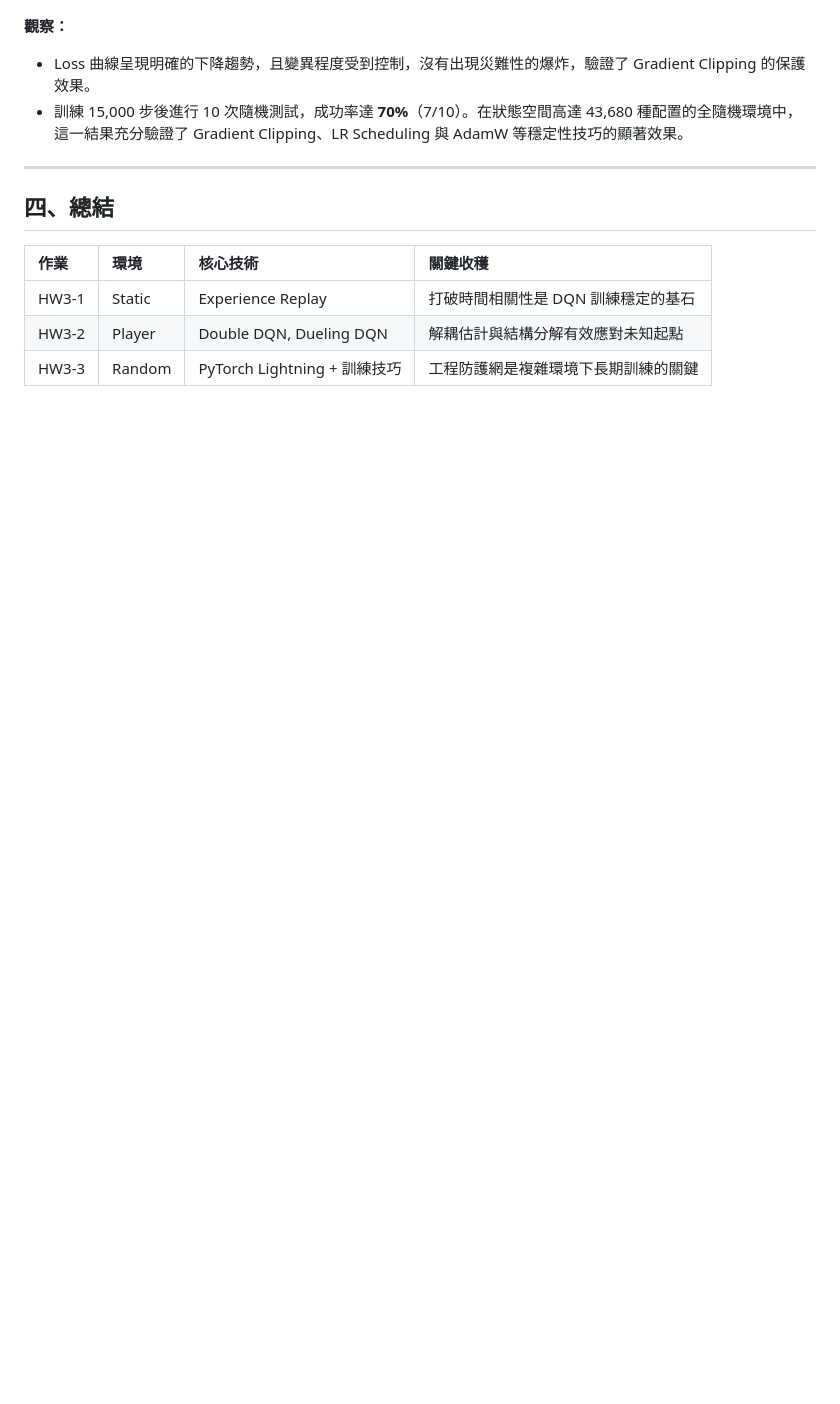
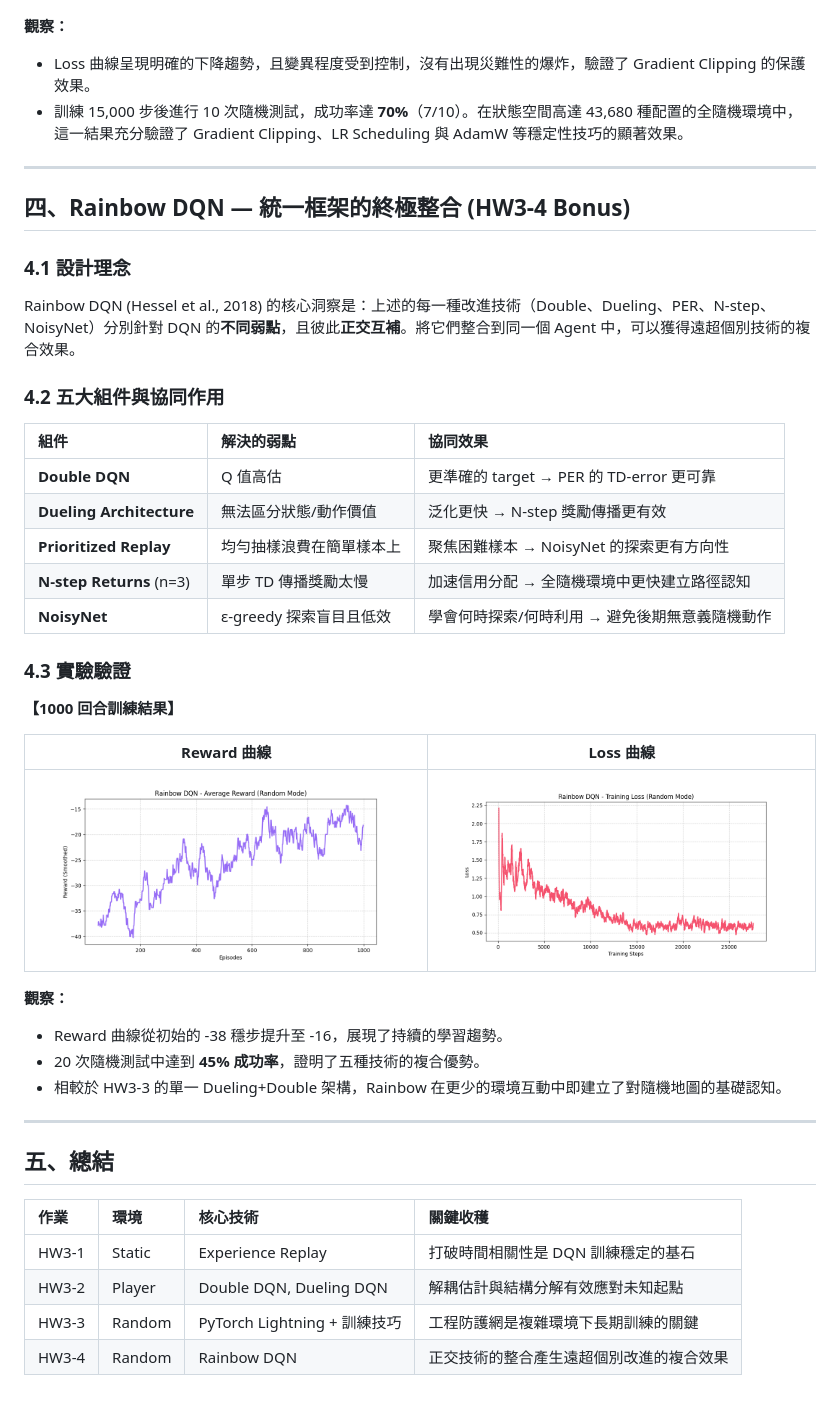
Before and after one commit to enwu03/0513DRL_HW3, a Markdown page: understanding_report.md, the part around the change. Drawn GitHub-style; pictures changed too: hw3_4_rainbow_loss.png (added), hw3_4_rainbow_reward.png (added); blank space fills up the shorter version.

```diff
--- a/understanding_report.md
+++ b/understanding_report.md
@@ -126,10 +126,42 @@ $$Q(s, a) = V(s) + \left( A(s, a) - \frac{1}{|\mathcal{A}|} \sum_{a'} A(s, a') \
 
 ---
 
-## 四、總結
+## 四、Rainbow DQN — 統一框架的終極整合 (HW3-4 Bonus)
+
+### 4.1 設計理念
+
+Rainbow DQN (Hessel et al., 2018) 的核心洞察是：上述的每一種改進技術（Double、Dueling、PER、N-step、NoisyNet）分別針對 DQN 的**不同弱點**，且彼此**正交互補**。將它們整合到同一個 Agent 中，可以獲得遠超個別技術的複合效果。
+
+### 4.2 五大組件與協同作用
+
+| 組件 | 解決的弱點 | 協同效果 |
+|:---|:---|:---|
+| **Double DQN** | Q 值高估 | 更準確的 target → PER 的 TD-error 更可靠 |
+| **Dueling Architecture** | 無法區分狀態/動作價值 | 泛化更快 → N-step 獎勵傳播更有效 |
+| **Prioritized Replay** | 均勻抽樣浪費在簡單樣本上 | 聚焦困難樣本 → NoisyNet 的探索更有方向性 |
+| **N-step Returns** (n=3) | 單步 TD 傳播獎勵太慢 | 加速信用分配 → 全隨機環境中更快建立路徑認知 |
+| **NoisyNet** | ε-greedy 探索盲目且低效 | 學會何時探索/何時利用 → 避免後期無意義隨機動作 |
+
+### 4.3 實驗驗證
+
+**【1000 回合訓練結果】**
+
+| Reward 曲線 | Loss 曲線 |
+|:---:|:---:|
+| ![Reward](hw3_4_rainbow_reward.png) | ![Loss](hw3_4_rainbow_loss.png) |
+
+**觀察：**
+- Reward 曲線從初始的 -38 穩步提升至 -16，展現了持續的學習趨勢。
+- 20 次隨機測試中達到 **45% 成功率**，證明了五種技術的複合優勢。
+- 相較於 HW3-3 的單一 Dueling+Double 架構，Rainbow 在更少的環境互動中即建立了對隨機地圖的基礎認知。
+
+---
+
+## 五、總結
 
 | 作業 | 環境 | 核心技術 | 關鍵收穫 |
 |:---|:---|:---|:---|
 | HW3-1 | Static | Experience Replay | 打破時間相關性是 DQN 訓練穩定的基石 |
 | HW3-2 | Player | Double DQN, Dueling DQN | 解耦估計與結構分解有效應對未知起點 |
 | HW3-3 | Random | PyTorch Lightning + 訓練技巧 | 工程防護網是複雜環境下長期訓練的關鍵 |
+| HW3-4 | Random | Rainbow DQN | 正交技術的整合產生遠超個別改進的複合效果 |
```
Also changed, not shown: README.md (+34 -2 lines), 2 other files.
